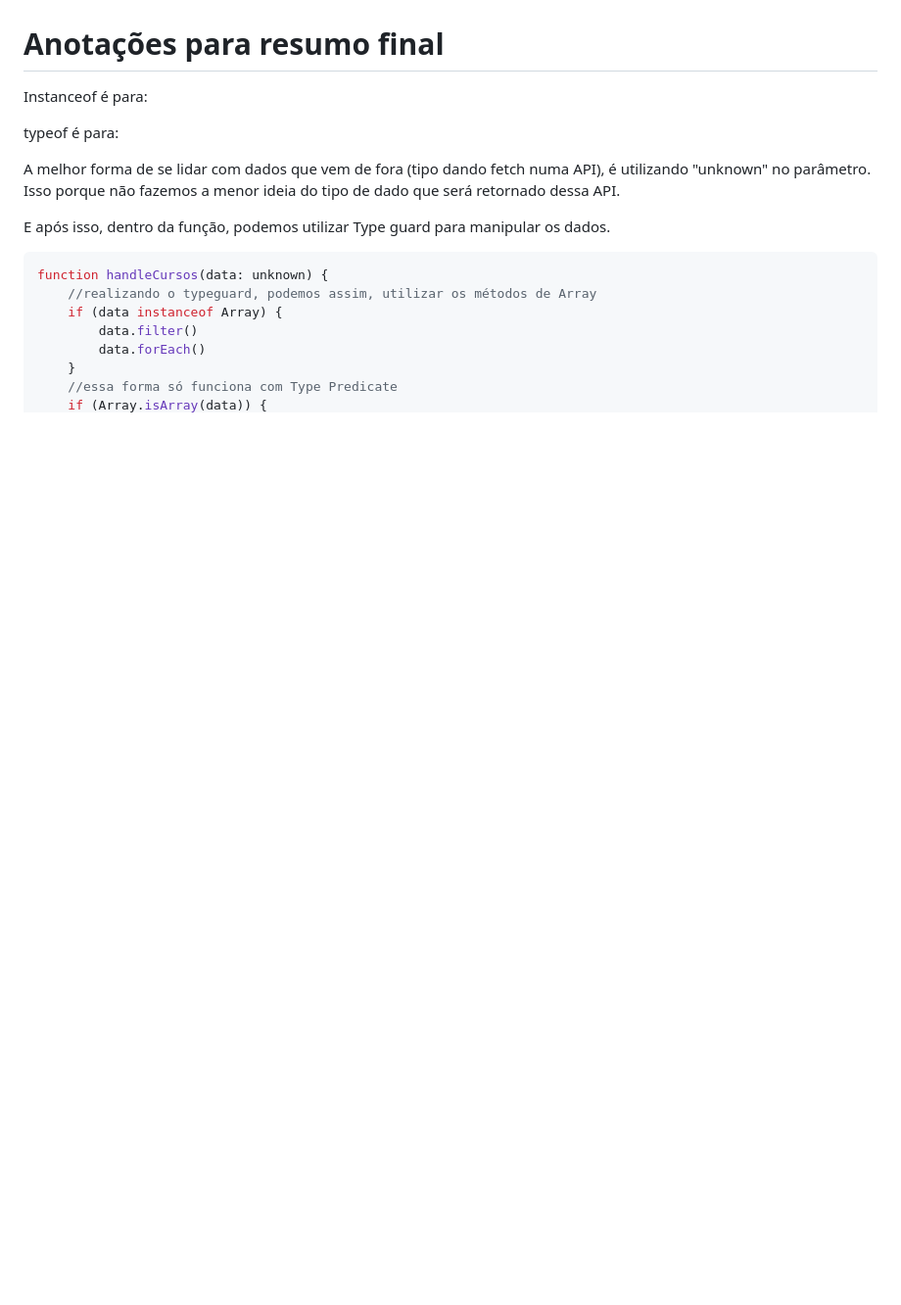
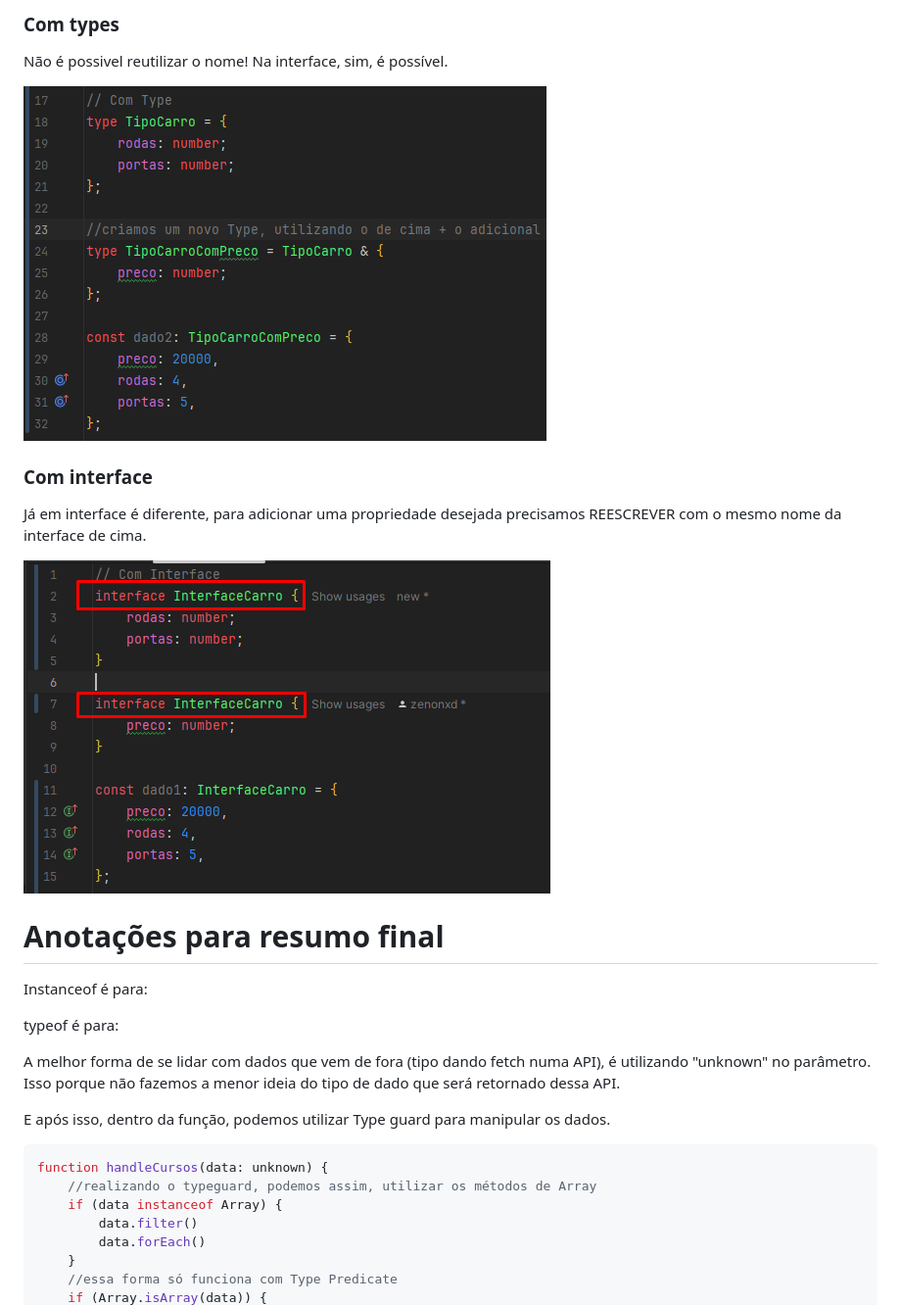
Before and after one commit to zenonxd/ts-study-intermediate, a Markdown page: README.md, the part around one of its changes. Shown at 98% size. GitHub-like rendering; pictures changed too: img_43.png (added), img_44.png (added); blank space fills up the shorter version.

```diff
--- a/README.md
+++ b/README.md
@@ -985,3 +1010,15 @@ pode ser EventTarget | null.
+### Com types
+
+Não é possivel reutilizar o nome! Na interface, sim, é possível.
+
+![img_43.png](img_43.png)
+
+### Com interface
+
+Já em interface é diferente, para adicionar uma propriedade desejada precisamos REESCREVER com o mesmo nome da interface
+de cima.
+
+![img_44.png](img_44.png)
 
 # Anotações para resumo final
 
```
Also changed, not shown: other parts of README.md (+29 -4 lines), img_41.png (added), img_42.png (added), 3 other files.
